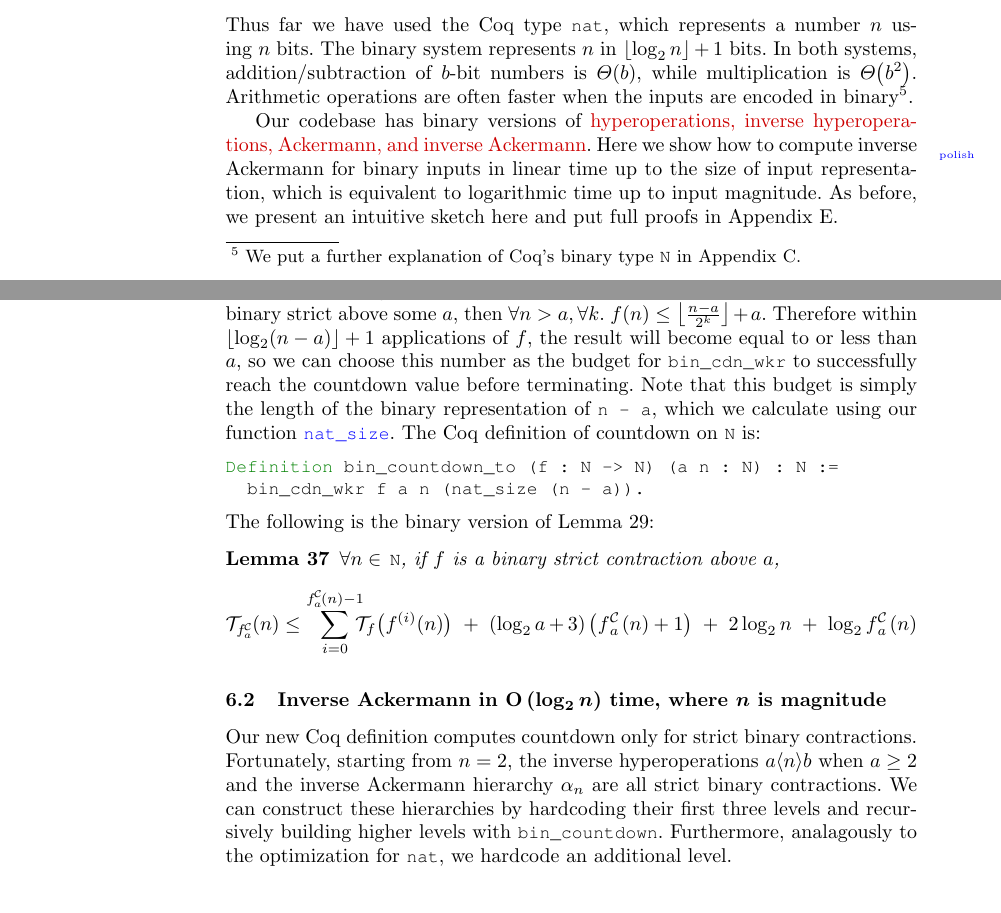
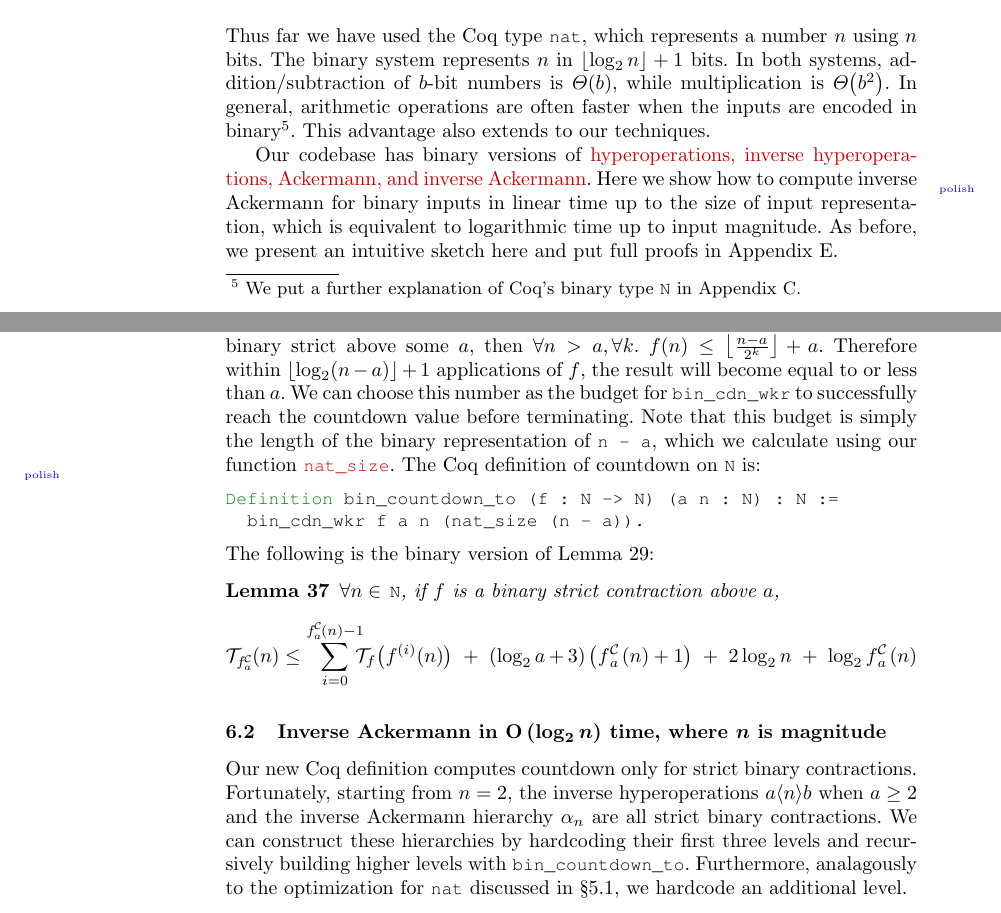
Before and after one commit to anshumanmohan/inv-ack, a LaTeX thesis (paper-aplas/inv-ack.tex, which reads paper-aplas/binary.tex): two parts of pages 13 and 14 of 27, joined at a grey line, cut so that both start at the same text. Compiled offline with pdfLaTeX.

Commit message:
Polished S6

```diff
--- a/paper-aplas/binary.tex
+++ b/paper-aplas/binary.tex
@@ -3,9 +3,10 @@ a number~$n$ using~$n$ bits.
 The binary system represents~$n$ in $\lfloor \log_{2} n \rfloor + 1$ bits.
 In both systems, addition/subtraction of $b$-bit
 numbers is $\Theta(b)$, while multiplication is $\Theta \big(b^2\big)$.
-Arithmetic operations are often faster when the inputs
+In general, arithmetic operations are often faster when the inputs
 are encoded in binary\footnote{We put a further explanation of
 Coq's binary type \li{N} in Appendix~\ref{apx:bin_in_coq}.}.
+This advantage also extends to our techniques.
 
 Our codebase has binary versions of \note{hyperoperations, inverse hyperoperations,
 Ackermann, and inverse Ackermann}.
@@ -50,10 +51,10 @@ we need to halve the argument on every application as shown below:
 \end{defn}
 The key advantage of binary strict contractions is that if a contraction $f$ is binary strict above some $a$, then
 $\forall n > a, \forall k.~f(n) \le \left\lfloor \frac{n - a}{2^k} \right\rfloor + a$.
-Therefore within $\lfloor \log_2 (n - a) \rfloor + 1$ applications of $f$, the result will become equal to or less than $a$, so we can choose this number as the budget for \li{bin\_cdn\_wkr} to successfully reach the countdown value before terminating.
+Therefore within $\lfloor \log_2 (n - a) \rfloor + 1$ applications of $f$, the result will become equal to or less than~$a$. We can choose this number as the budget for \li{bin\_cdn\_wkr} to successfully reach the countdown value before terminating.
 Note that this budget is simply the length of the binary representation
 of \li{n - a}, which we calculate using our function
-\href{www.example.com}{\li{nat\_size}}.
+\note{\li{nat\_size}}.
 The Coq definition of countdown on \li{N} is:
 \hide{
 \begin{lstlisting}
@@ -101,9 +102,9 @@ only for strict binary contractions. Fortunately, starting
 from $n = 2$, the inverse hyperoperations $a\angle{n}b$ when $a\ge 2$
 and the inverse Ackermann hierarchy $\alpha_n$ are all strict binary contractions.
 We can construct these hierarchies by hardcoding their
-first three levels and recursively building higher levels with \li{bin\_countdown}.
+first three levels and recursively building higher levels with \li{bin\_countdown\_to}.
 Furthermore,
-analagously to the optimization for \li{nat}, we hardcode an additional level.
+analagously to the optimization for \li{nat} discussed in~\S\ref{sect: hardcode-lvl2}, we hardcode an additional level.
 \begin{lstlisting}
 Fixpoint bin_alpha (m : nat) (x : N) : N :=
   match m with
```
Also changed, not shown: paper-aplas/binary.tex (4 more changed lines).
